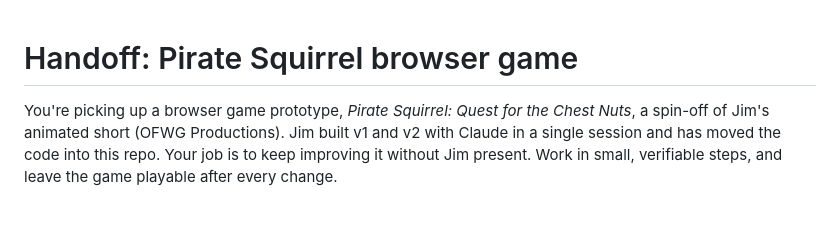
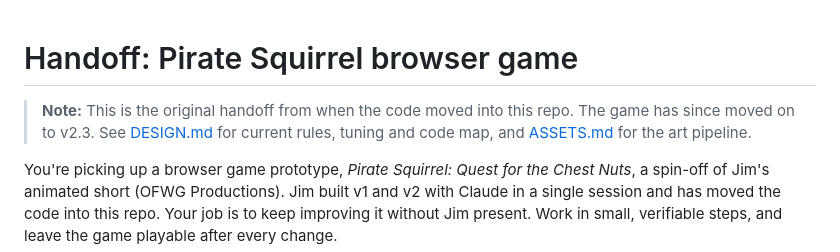
Before and after one commit to jimlbeaver/pirate-squirrel, a Markdown page: HANDOFF.md, the part around the change. Drawn GitHub-style; blank space fills up the shorter version.

Commit message:
HANDOFF: note that it predates v2.3; point to DESIGN and ASSETS
Co-authored-by: Cursor <cursoragent@cursor.com>

```diff
--- a/HANDOFF.md
+++ b/HANDOFF.md
@@ -1,4 +1,6 @@
 # Handoff: Pirate Squirrel browser game
+
+> **Note:** This is the original handoff from when the code moved into this repo. The game has since moved on to v2.3. See [DESIGN.md](DESIGN.md) for current rules, tuning and code map, and [ASSETS.md](ASSETS.md) for the art pipeline.
 
 You're picking up a browser game prototype, *Pirate Squirrel: Quest for the Chest Nuts*, a spin-off of Jim's animated short (OFWG Productions). Jim built v1 and v2 with Claude in a single session and has moved the code into this repo. Your job is to keep improving it without Jim present. Work in small, verifiable steps, and leave the game playable after every change.
 
```
